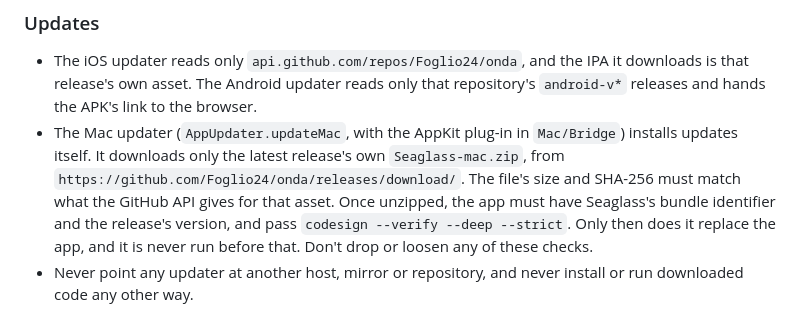
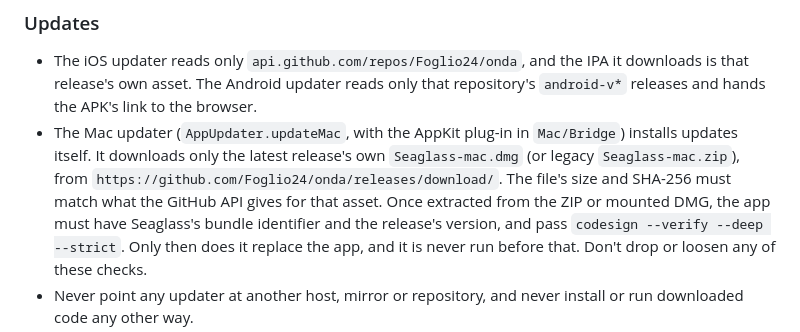
Before and after one commit to Foglio24/onda, a Markdown page: SECURITY.md, the part around the change. GitHub-like rendering.

Commit message:
Publish English macOS DMG and update download links

```diff
--- a/SECURITY.md
+++ b/SECURITY.md
@@ -98,9 +98,9 @@ Treat a change that breaks any of these as **P0** (secrets, updates) or **P1** (
   that release's own asset. The Android updater reads only that repository's `android-v*`
   releases and hands the APK's link to the browser.
 - The Mac updater (`AppUpdater.updateMac`, with the AppKit plug-in in `Mac/Bridge`) installs
-  updates itself. It downloads only the latest release's own `Seaglass-mac.zip`, from
+  updates itself. It downloads only the latest release's own `Seaglass-mac.dmg` (or legacy `Seaglass-mac.zip`), from
   `https://github.com/Foglio24/onda/releases/download/`. The file's size and SHA-256 must match
-  what the GitHub API gives for that asset. Once unzipped, the app must have Seaglass's bundle
+  what the GitHub API gives for that asset. Once extracted from the ZIP or mounted DMG, the app must have Seaglass's bundle
   identifier and the release's version, and pass `codesign --verify --deep --strict`. Only then
   does it replace the app, and it is never run before that. Don't drop or loosen any of these
   checks.
```
